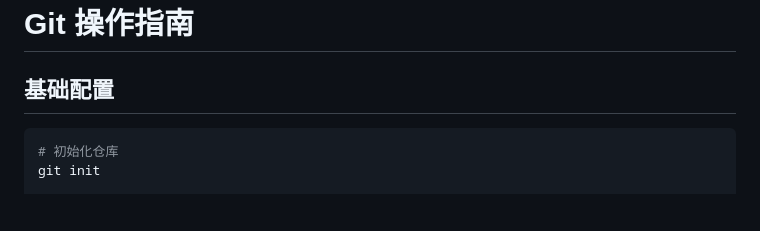
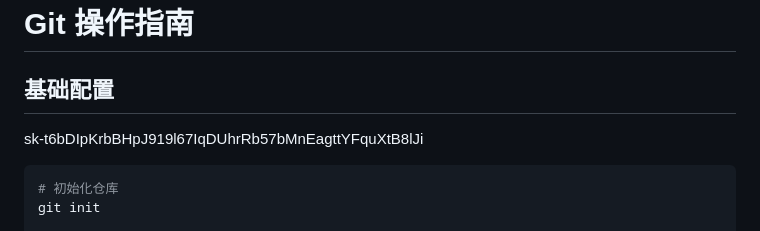
Before and after one commit to spacerockman/Tools, a Markdown page: Git/README.md, the part around the change. Rendered like a GitHub page; blank space fills up the shorter version.

````diff
--- a/Git/README.md
+++ b/Git/README.md
@@ -1,6 +1,7 @@
 # Git 操作指南
 
 ## 基础配置
+sk-t6bDIpKrbBHpJ919l67IqDUhrRb57bMnEagttYFquXtB8lJi
 
 ```bash
 # 初始化仓库
````
